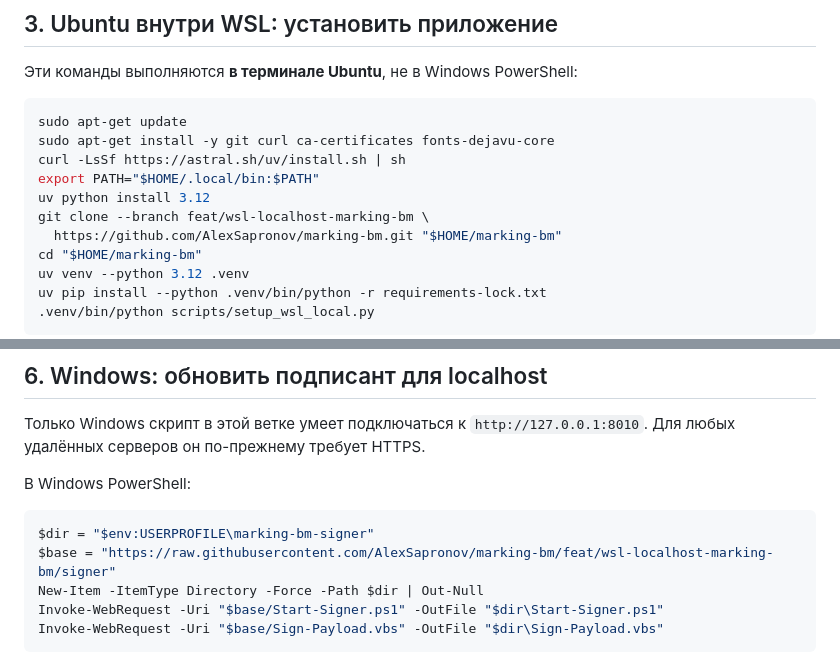
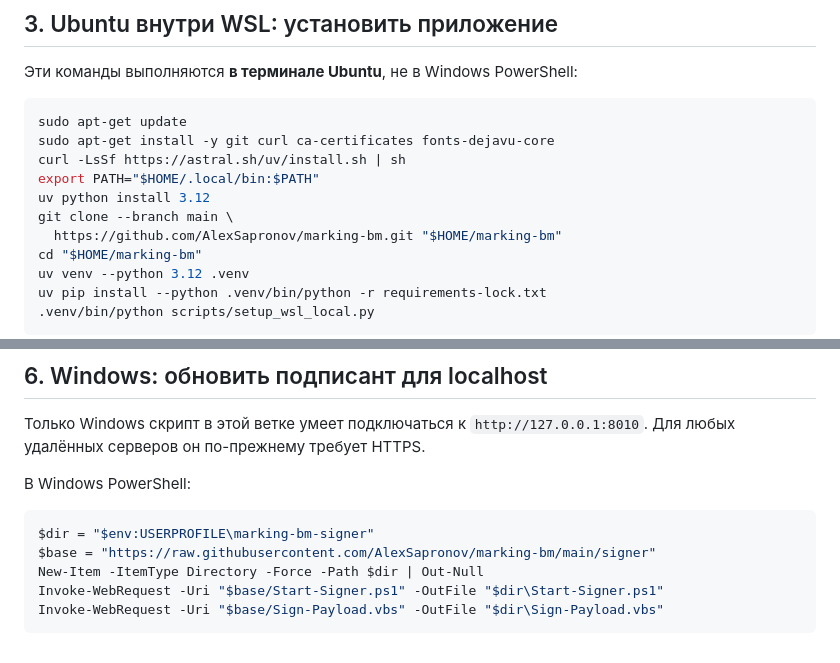
Before and after one commit to AlexSapronov/marking-bm, a Markdown page: docs/WSL.md, 2 parts joined by grey strips. GitHub-like rendering.

Commit message:
Align reference documentation with password auth, final UI, business status and supported main deployment

````diff
--- a/docs/WSL.md
+++ b/docs/WSL.md
@@ -62,7 +62,7 @@ sudo apt-get install -y git curl ca-certificates fonts-dejavu-core
 curl -LsSf https://astral.sh/uv/install.sh | sh
 export PATH="$HOME/.local/bin:$PATH"
 uv python install 3.12
-git clone --branch feat/wsl-localhost-marking-bm \
+git clone --branch main \
   https://github.com/AlexSapronov/marking-bm.git "$HOME/marking-bm"
 cd "$HOME/marking-bm"
 uv venv --python 3.12 .venv
@@ -114,7 +114,7 @@ WSL2 автоматически пробрасывает сервисы Linux н
 
 ```powershell
 $dir = "$env:USERPROFILE\marking-bm-signer"
-$base = "https://raw.githubusercontent.com/AlexSapronov/marking-bm/feat/wsl-localhost-marking-bm/signer"
+$base = "https://raw.githubusercontent.com/AlexSapronov/marking-bm/main/signer"
 New-Item -ItemType Directory -Force -Path $dir | Out-Null
 Invoke-WebRequest -Uri "$base/Start-Signer.ps1" -OutFile "$dir\Start-Signer.ps1"
 Invoke-WebRequest -Uri "$base/Sign-Payload.vbs" -OutFile "$dir\Sign-Payload.vbs"
````
